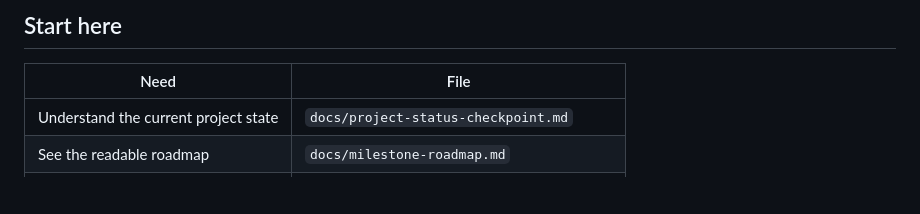
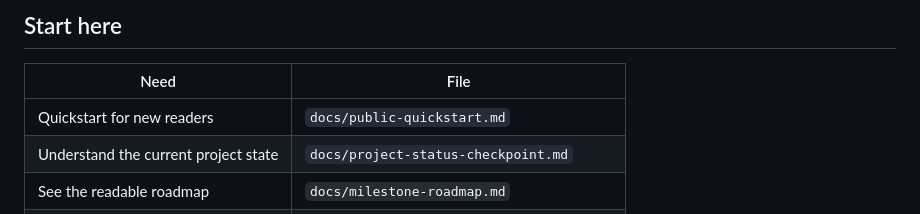
Before and after one commit to armpitpete/evergreen-home-control, a Markdown page: docs/README.md, the part around the change. Rendered like a GitHub page; blank space fills up the shorter version.

Commit message:
Link public quickstart from docs index

```diff
--- a/docs/README.md
+++ b/docs/README.md
@@ -4,6 +4,7 @@
 
 | Need | File |
 |---|---|
+| Quickstart for new readers | `docs/public-quickstart.md` |
 | Understand the current project state | `docs/project-status-checkpoint.md` |
 | See the readable roadmap | `docs/milestone-roadmap.md` |
 | Understand the project purpose | `docs/product-positioning.md` |
```
